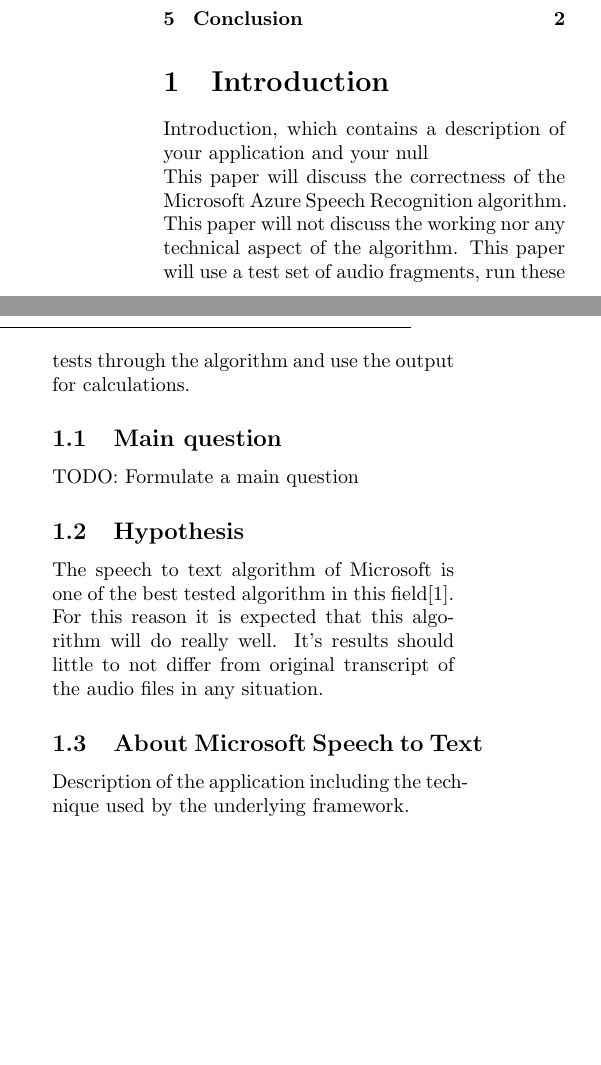
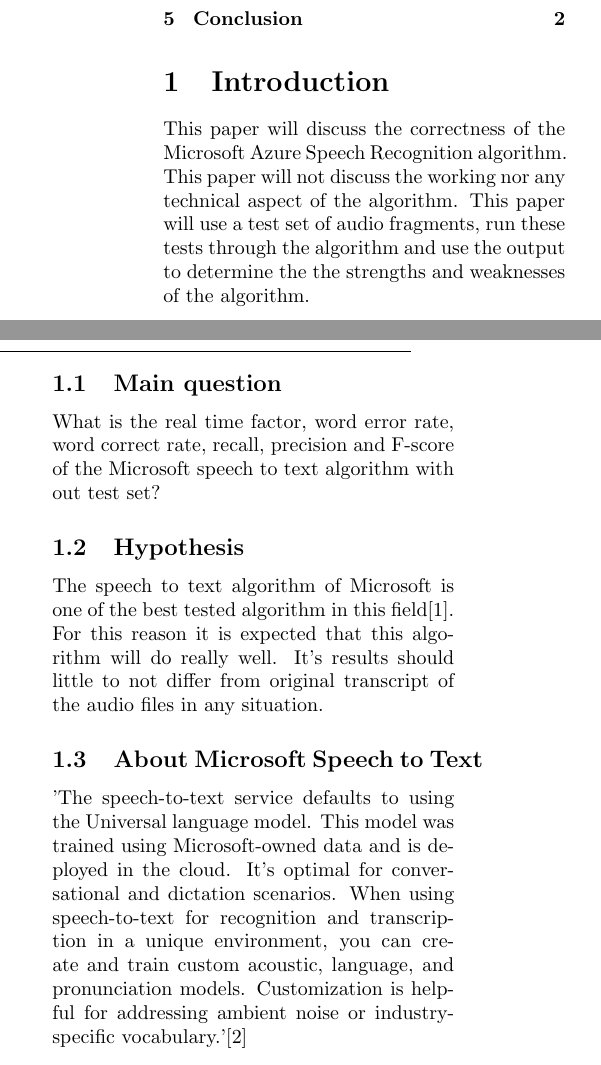
Before and after one commit to obin1000/Micorsoft_Speech_Recognition_Test, a LaTeX paper (paper/Speech_Recognition.tex): two parts of the columns of page 1 of 2 before the commit and two parts of the columns of page 1 of 3 after it, joined at a grey line, cut so that both start at the same text, the shorter picture padded with empty space. Compiled offline with pdfLaTeX.

Commit message:
Updates from Overleaf

```diff
--- a/paper/Speech_Recognition.tex
+++ b/paper/Speech_Recognition.tex
@@ -40,19 +40,16 @@
 
 \tableofcontents
 \section{Introduction}
-Introduction, which contains a description of your application and your null \\
-This paper will discuss the correctness of the Microsoft Azure Speech Recognition algorithm. This paper will not discuss the working nor any technical aspect of the algorithm. This paper will use a test set of audio fragments, run these tests through the algorithm and use the output for calculations.
-
-
+This paper will discuss the correctness of the Microsoft Azure Speech Recognition algorithm. This paper will not discuss the working nor any technical aspect of the algorithm. This paper will use a test set of audio fragments, run these tests through the algorithm and use the output to determine the the strengths and weaknesses of the algorithm.
 
 \subsection{Main question}
-TODO: Formulate a main question
+What is the real time factor, word error rate, word correct rate, recall, precision and F-score of the Microsoft speech to text algorithm with out test set?
 
 \subsection{Hypothesis}
 The speech to text algorithm of Microsoft is one of the best tested algorithm in this field\cite{Veton}. For this reason it is expected that this algorithm will do really well. It's results should little to not differ from original transcript of the audio files in any situation.
 
 \subsection{About Microsoft Speech to Text}
-Description of the application including the technique used by the underlying framework.
+'The speech-to-text service defaults to using the Universal language model. This model was trained using Microsoft-owned data and is deployed in the cloud. It's optimal for conversational and dictation scenarios. When using speech-to-text for recognition and transcription in a unique environment, you can create and train custom acoustic, language, and pronunciation models. Customization is helpful for addressing ambient noise or industry-specific vocabulary.'\cite{Microsoft}
 
 \section{Experiment}
 Experimental set-up \\
```
Also changed, not shown: paper/Speech_Recognition.tex (1 more changed lines).
